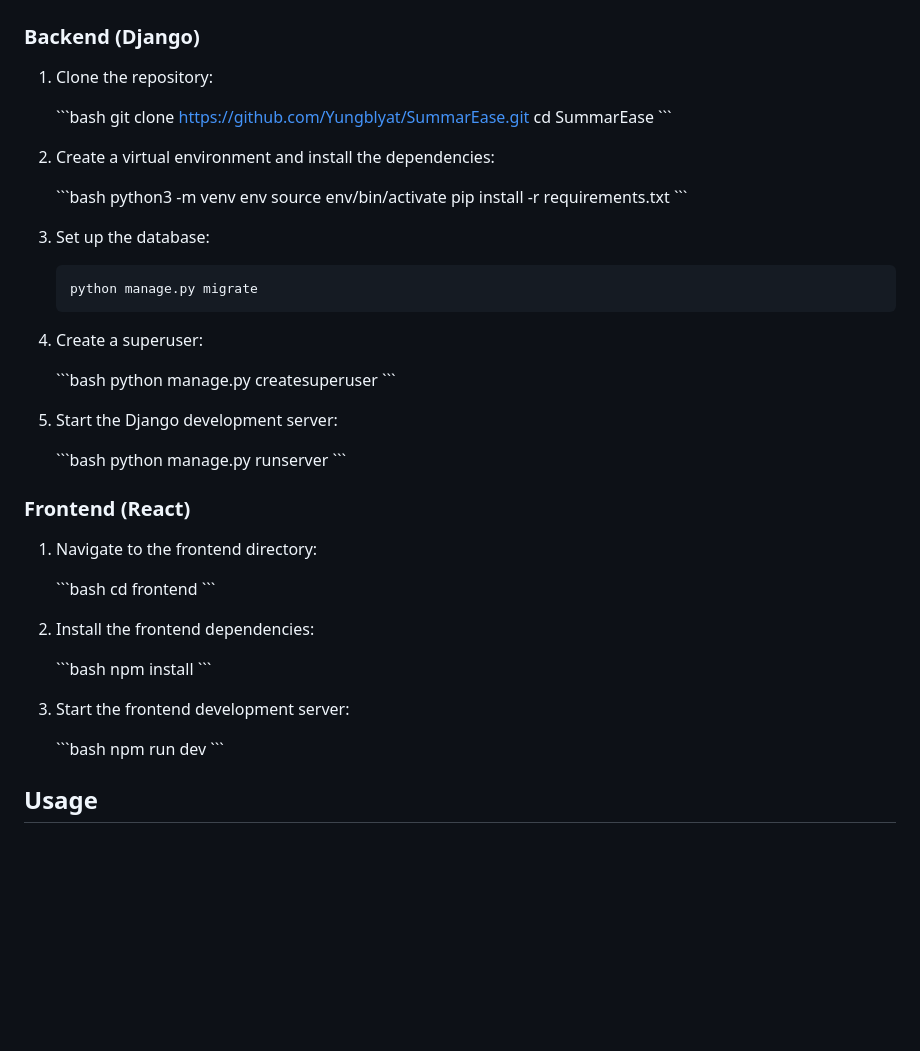
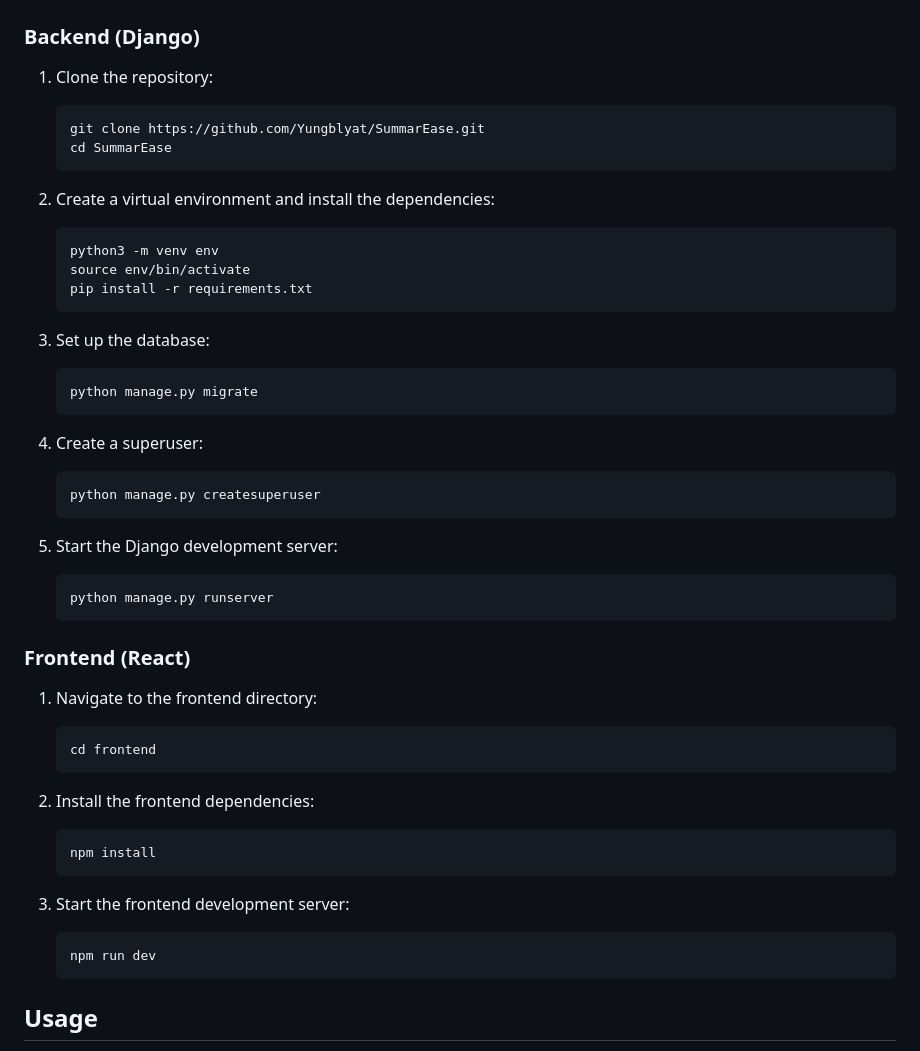
Before and after one commit to Yungblyat/SummarEase, a Markdown page: README.md, the part around the change. Rendered like a GitHub page; blank space fills up the shorter version.

````diff
--- a/README.md
+++ b/README.md
@@ -25,56 +25,56 @@ SummarEase is a web application that allows users to upload audio files for adva
 
 1. Clone the repository:
 
-   \`\`\`bash
+   ```
    git clone https://github.com/Yungblyat/SummarEase.git
    cd SummarEase
-   \`\`\`
+   ```
 
 2. Create a virtual environment and install the dependencies:
 
-   \`\`\`bash
+   ```
    python3 -m venv env
    source env/bin/activate
    pip install -r requirements.txt
-   \`\`\`
+   ```
 
 3. Set up the database:
 
-   ``` bash
+   ```
    python manage.py migrate
    ```
 
 4. Create a superuser:
 
-   \`\`\`bash
+   ```
    python manage.py createsuperuser
-   \`\`\`
+   ```
 
 5. Start the Django development server:
 
-   \`\`\`bash
+   ```
    python manage.py runserver
-   \`\`\`
+   ```
 
 ### Frontend (React)
 
 1. Navigate to the frontend directory:
 
-   \`\`\`bash
+   ```
    cd frontend
-   \`\`\`
+   ```
 
 2. Install the frontend dependencies:
 
-   \`\`\`bash
+   ```
    npm install
-   \`\`\`
+   ```
 
 3. Start the frontend development server:
 
-   \`\`\`bash
+   ```
    npm run dev
-   \`\`\`
+   ```
 
 ## Usage
 
````
